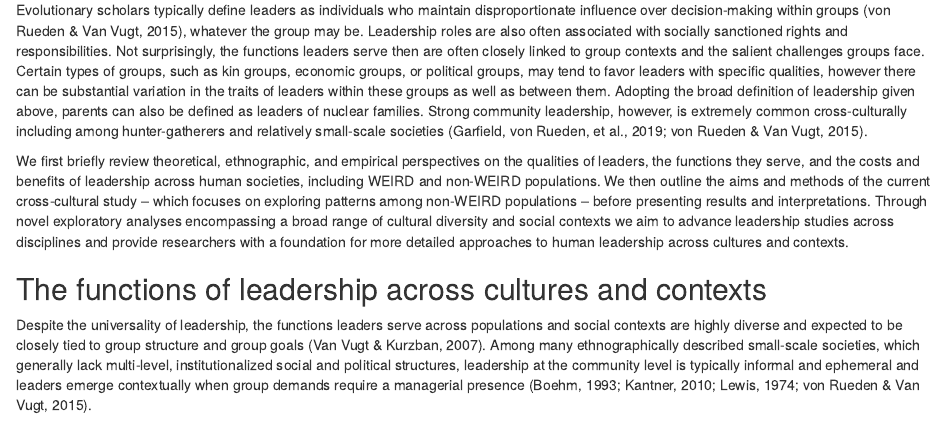
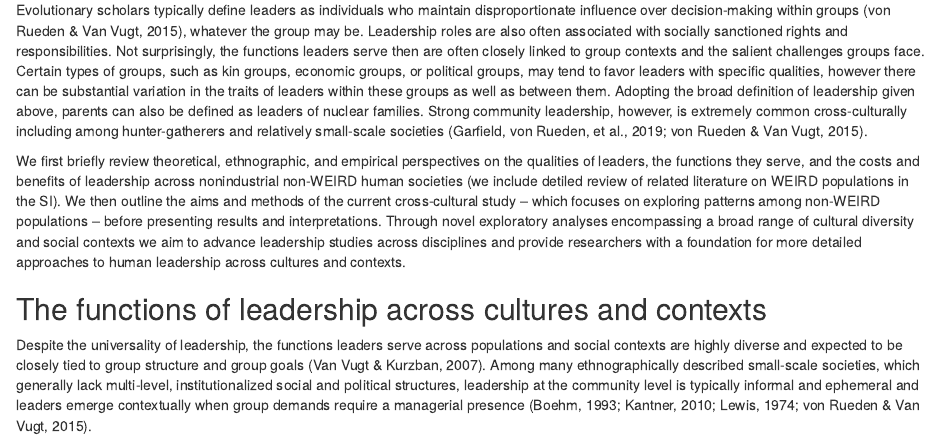
Before and after one commit to grasshoppermouse/leadership_weird, an R Markdown document (leadership_across_cultures_contexts.Rmd): the page in a window 1100 px wide, from 2170 px down. Rendered offline with R 4.5, knitr and Pandoc, with nearby package versions; some code elsewhere in the file could not run offline; common packages that the code uses without loading them are loaded.

Commit message:
Minor change.

```diff
--- a/leadership_across_cultures_contexts.Rmd
+++ b/leadership_across_cultures_contexts.Rmd
@@ -119,7 +118,7 @@ Much of leadership studies, including evolutionary approaches, have focused on c
 Evolutionary scholars typically define leaders as individuals who maintain disproportionate influence over decision-making within groups [@von_rueden_leadership_2015], whatever the group may be. Leadership roles are also often associated with socially sanctioned rights and responsibilities. Not surprisingly, the functions leaders serve then are often closely linked to group contexts and the salient challenges groups face. Certain types of groups, such as kin groups, economic groups, or political groups, may tend to favor leaders with specific qualities, however there can be substantial variation in the traits of leaders within these groups as well as between them. Adopting the broad definition of leadership given above, parents can also be defined as leaders of nuclear families. Strong community leadership, however, is extremely common cross-culturally including among hunter-gatherers and relatively small-scale societies [@garfield_review_2019; @von_rueden_leadership_2015].
 
 <!-- CLOSING -->
-We first briefly review theoretical, ethnographic, and empirical perspectives on the qualities of leaders, the functions they serve, and the costs and benefits of leadership across human societies, including WEIRD and non-WEIRD populations. We then outline the aims and methods of the current cross-cultural study -- which focuses on exploring patterns among non-WEIRD populations -- before presenting results and interpretations. Through novel exploratory analyses encompassing a broad range of cultural diversity and social contexts we aim to advance leadership studies across disciplines and provide researchers with a foundation for more detailed approaches to human leadership across cultures and contexts.
+We first briefly review theoretical, ethnographic, and empirical perspectives on the qualities of leaders, the functions they serve, and the costs and benefits of leadership across nonindustrial non-WEIRD human societies (we include detiled review of related literature on WEIRD populations in the SI). We then outline the aims and methods of the current cross-cultural study -- which focuses on exploring patterns among non-WEIRD populations -- before presenting results and interpretations. Through novel exploratory analyses encompassing a broad range of cultural diversity and social contexts we aim to advance leadership studies across disciplines and provide researchers with a foundation for more detailed approaches to human leadership across cultures and contexts.
 
 ## The functions of leadership across cultures and contexts
 <!-- INTRO -->
```
Also changed, not shown: leadership_across_cultures_contexts.Rmd (1 more changed lines).
